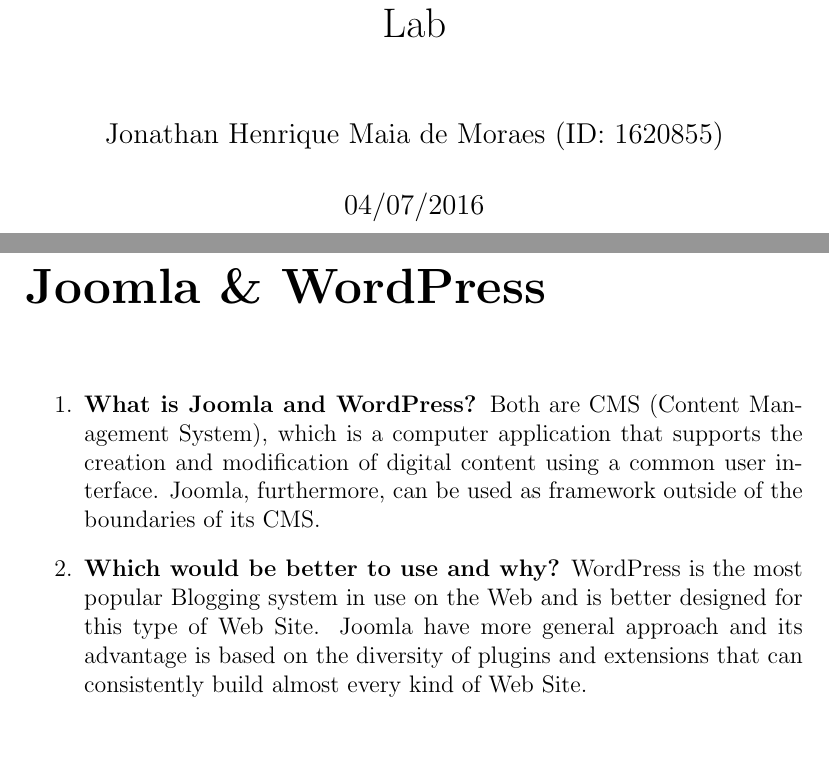
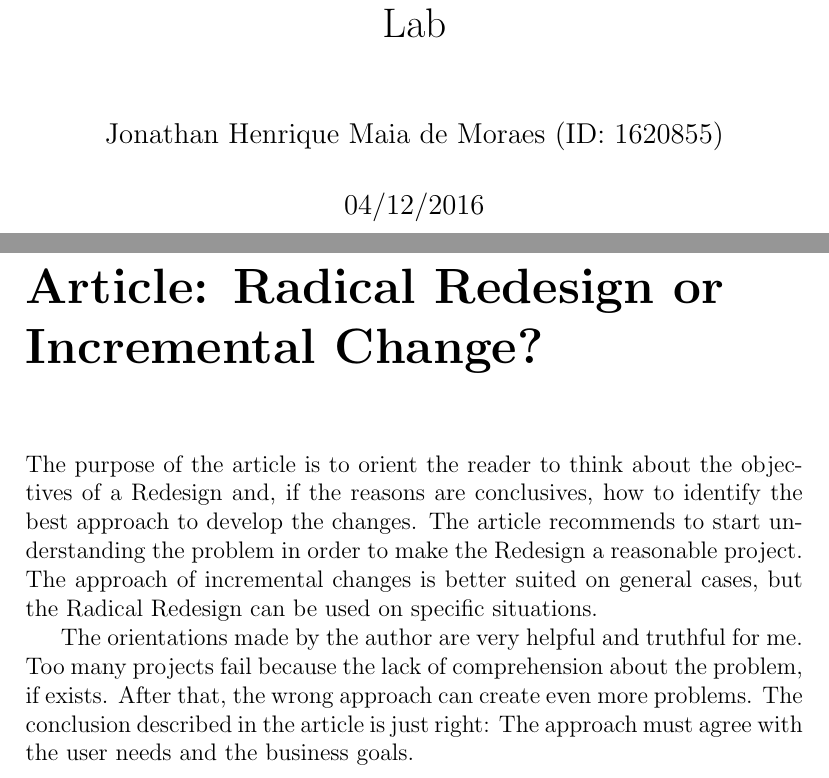
Before and after one commit to arkye-8th-semester-indiana-tech/web_site_design, a LaTeX book (homeworks/LaTeX/main.tex, which reads homeworks/LaTeX/LAB04_12/sources/lab04_12.tex, homeworks/LaTeX/LAB04_12/sources/sources.tex): two parts of pages 1 and 2 of 2, joined at a grey line, cut so that both start at the same text, the shorter picture padded with empty space. Compiled offline with pdfLaTeX.

Commit message:
Lab 04/12

```diff
--- /dev/null
+++ b/homeworks/LaTeX/LAB04_12/sources/lab04_12.tex
@@ -0,0 +1,4 @@
+\chapter{Article: Radical Redesign or Incremental Change?}
+	The purpose of the article is to orient the reader to think about the objectives of a Redesign and, if the reasons are conclusives, how to identify the best approach to develop the changes. The article recommends to start understanding the problem in order to make the Redesign a reasonable project. The approach of incremental changes is better suited on general cases, but the Radical Redesign can be used on specific situations.
+
+	The orientations made by the author are very helpful and truthful for me. Too many projects fail because the lack of comprehension about the problem, if exists. After that, the wrong approach can create even more problems. The conclusion described in the article is just right: The approach must agree with the user needs and the business goals.
--- /dev/null
+++ b/homeworks/LaTeX/LAB04_12/sources/sources.tex
@@ -0,0 +1,5 @@
+\frontmatter
+	\input{LAB04_12/sources/generalinfo}
+%\mainmatter
+	\input{LAB04_12/sources/lab04_12}
+%\backmatter
--- a/homeworks/LaTeX/main.tex
+++ b/homeworks/LaTeX/main.tex
@@ -1,5 +1,5 @@
 \input{headers/headers}
 
 \begin{document}
-	\input{LAB04_07/sources/sources}
+	\input{LAB04_12/sources/sources}
 \end{document}
```
Also changed, not shown: homeworks/LaTeX/LAB04_12/sources/generalinfo.tex (added, +4 -0 lines), homeworks/LaTeX/LAB04_12/output/JonathanMoraes_WebSiteDesign_LAB04_12.pdf (added), homeworks/LaTeX/Makefile.
